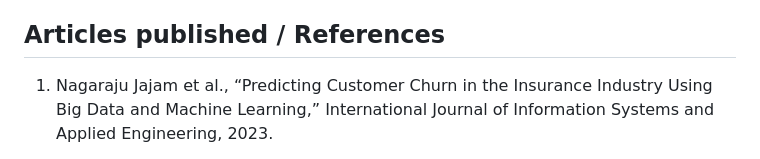
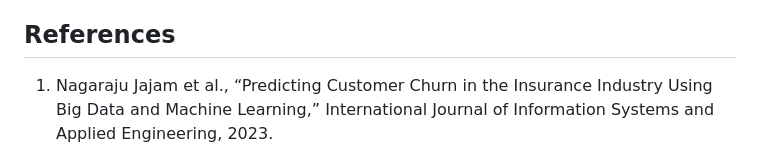
Before and after one commit to Safeeq-Fazil/Policy-Guard, a Markdown page: README.md, the part around the change printed below. Drawn GitHub-style.

Commit message:
Update README for clarity and formatting

```diff
--- a/README.md
+++ b/README.md
@@ -66,7 +66,7 @@ Prediction Accuracy: ~90%
 ## Results and Impact
 The PolicyGuard system significantly improves the ability of insurance companies to identify potential churners at an early stage. By replacing manual analysis with automated machine learning predictions, the system enhances decision-making speed and accuracy. The interactive dashboard and recommendation engine help business teams design targeted retention strategies, reducing customer attrition and improving revenue stability. This project demonstrates the practical application of machine learning in real-world insurance analytics and supports sustainable customer relationship management.
 
-## Articles published / References
+## References
 1. Nagaraju Jajam et al., “Predicting Customer Churn in the Insurance Industry Using Big Data and Machine Learning,” International Journal of Information Systems and Applied Engineering, 2023.
 
 2. Customer Churn Prediction Using Machine Learning Techniques, Asian Journal of Basic Science & Research, 2022.
```
Also changed, not shown: other parts of README.md (+6 -6 lines).
